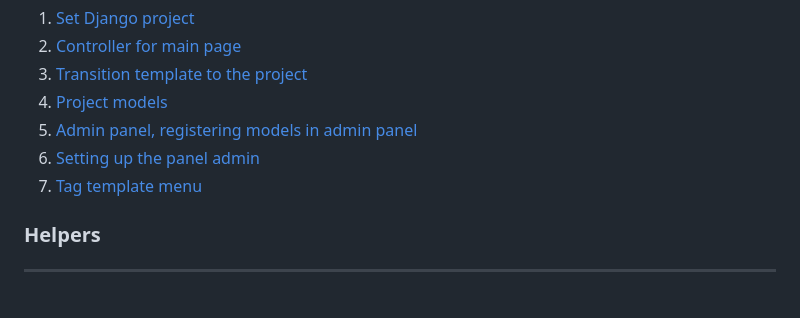
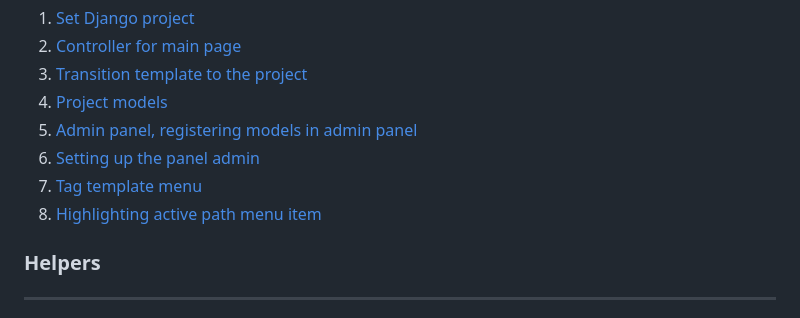
Before and after one commit to VasiliySilver/myblog, a Markdown page: README.md, the part around the change. Rendered like a GitHub page.

Commit message:
- highlighitng menu - fix footer-menu - fix category link

```diff
--- a/README.md
+++ b/README.md
@@ -18,6 +18,7 @@
 5. [Admin panel, registering models in admin panel](readmefiles/admin-panel.md)
 6. [Setting up the panel admin](readmefiles/setting-up-admin-panel.md)
 7. [Tag template menu](readmefiles/setting-up-admin-panel.md)
+8. [Highlighting active path menu item](readmefiles/setting-up-admin-panel.md)
 
 
 ### Helpers
```
Also changed, not shown: readmefiles/hightlighting active path.md (added, +24 -0 lines), readmefiles/tag-template-menu.md (+1 -1 lines), readmefiles/img/urls/1.png (added), readmefiles/img_1.png (added), 3 other files.
